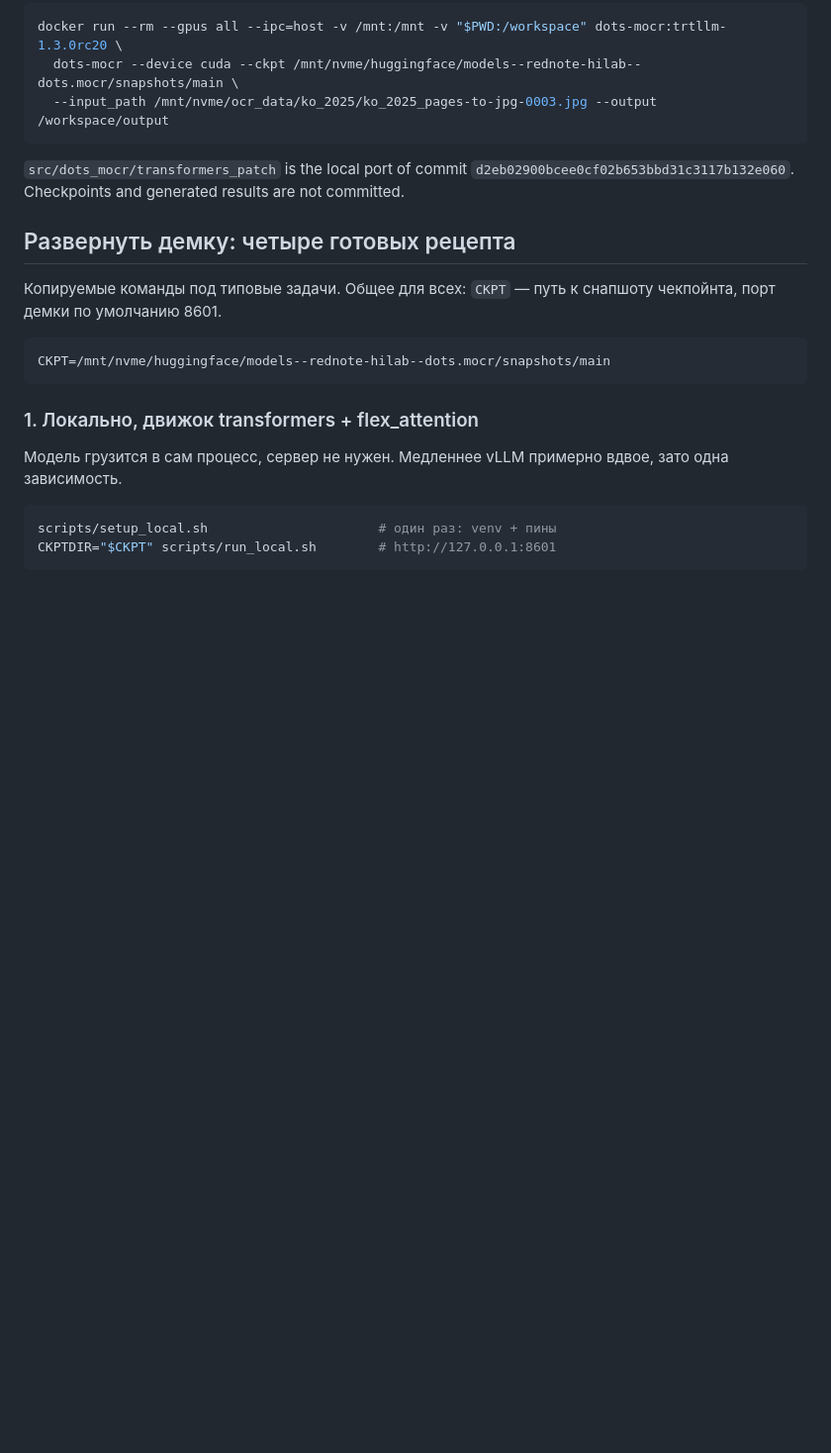
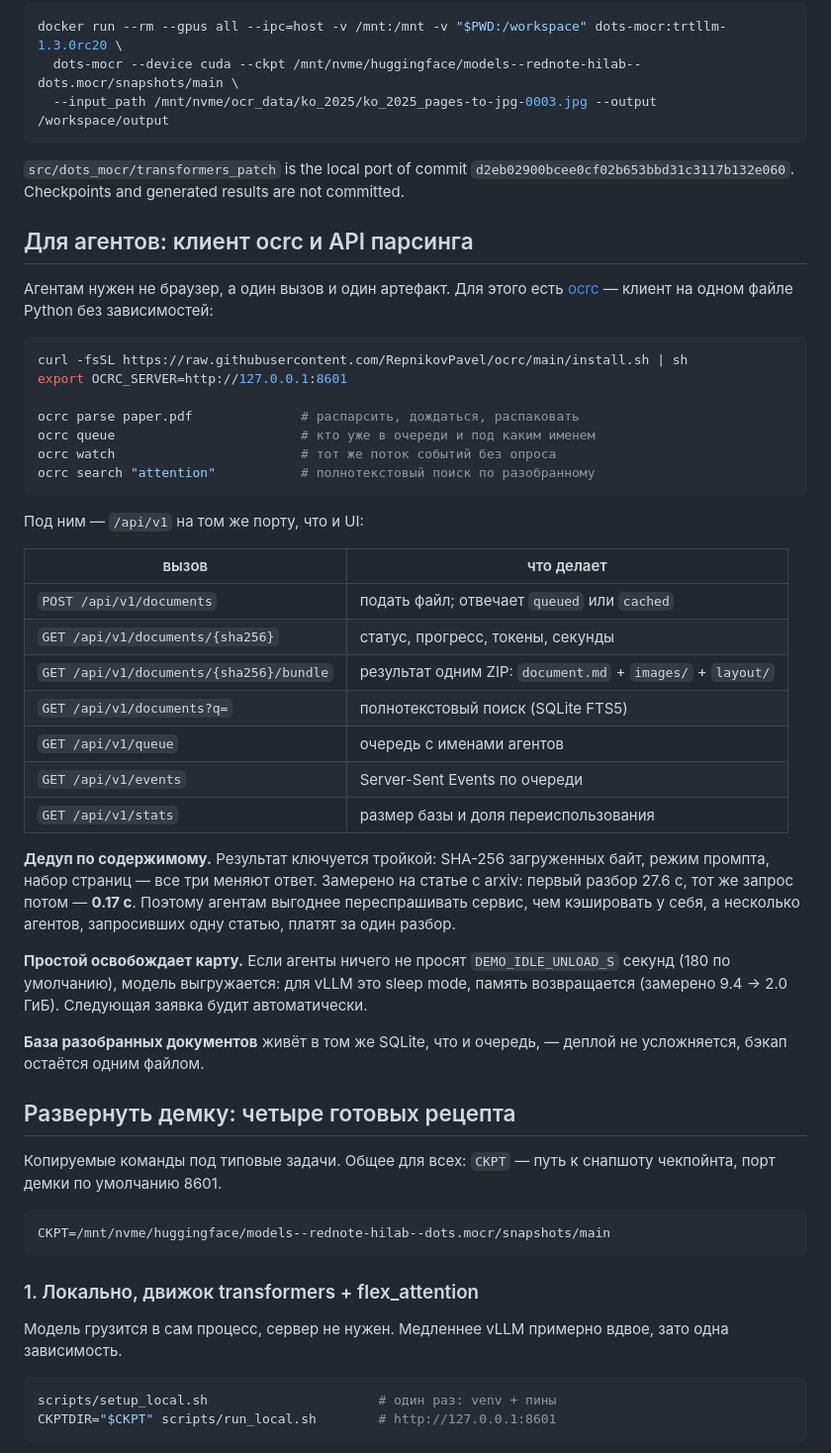
Before and after one commit to RepnikovPavel/ocr, a Markdown page: README.md, the part around the change. Shown at 99% size. Rendered like a GitHub page; blank space fills up the shorter version.

Commit message:
docs: agent client and parsing API in the README
Co-Authored-By: Claude Opus 4.8 <noreply@anthropic.com>

````diff
--- a/README.md
+++ b/README.md
@@ -40,6 +40,47 @@ docker run --rm --gpus all --ipc=host -v /mnt:/mnt -v "$PWD:/workspace" dots-moc
 ```
 
 `src/dots_mocr/transformers_patch` is the local port of commit `d2eb02900bcee0cf02b653bbd31c3117b132e060`. Checkpoints and generated results are not committed.
+
+## Для агентов: клиент ocrc и API парсинга
+
+Агентам нужен не браузер, а один вызов и один артефакт. Для этого есть
+[ocrc](https://github.com/RepnikovPavel/ocrc) — клиент на одном файле Python
+без зависимостей:
+
+```sh
+curl -fsSL https://raw.githubusercontent.com/RepnikovPavel/ocrc/main/install.sh | sh
+export OCRC_SERVER=http://127.0.0.1:8601
+
+ocrc parse paper.pdf              # распарсить, дождаться, распаковать
+ocrc queue                        # кто уже в очереди и под каким именем
+ocrc watch                        # тот же поток событий без опроса
+ocrc search "attention"           # полнотекстовый поиск по разобранному
+```
+
+Под ним — `/api/v1` на том же порту, что и UI:
+
+| вызов | что делает |
+|---|---|
+| `POST /api/v1/documents` | подать файл; отвечает `queued` или `cached` |
+| `GET /api/v1/documents/{sha256}` | статус, прогресс, токены, секунды |
+| `GET /api/v1/documents/{sha256}/bundle` | результат одним ZIP: `document.md` + `images/` + `layout/` |
+| `GET /api/v1/documents?q=` | полнотекстовый поиск (SQLite FTS5) |
+| `GET /api/v1/queue` | очередь с именами агентов |
+| `GET /api/v1/events` | Server-Sent Events по очереди |
+| `GET /api/v1/stats` | размер базы и доля переиспользования |
+
+**Дедуп по содержимому.** Результат ключуется тройкой: SHA-256 загруженных байт,
+режим промпта, набор страниц — все три меняют ответ. Замерено на статье с arxiv:
+первый разбор 27.6 с, тот же запрос потом — **0.17 с**. Поэтому агентам выгоднее
+переспрашивать сервис, чем кэшировать у себя, а несколько агентов, запросивших
+одну статью, платят за один разбор.
+
+**Простой освобождает карту.** Если агенты ничего не просят `DEMO_IDLE_UNLOAD_S`
+секунд (180 по умолчанию), модель выгружается: для vLLM это sleep mode, память
+возвращается (замерено 9.4 → 2.0 ГиБ). Следующая заявка будит автоматически.
+
+**База разобранных документов** живёт в том же SQLite, что и очередь, — деплой
+не усложняется, бэкап остаётся одним файлом.
 
 ## Развернуть демку: четыре готовых рецепта
 
````
